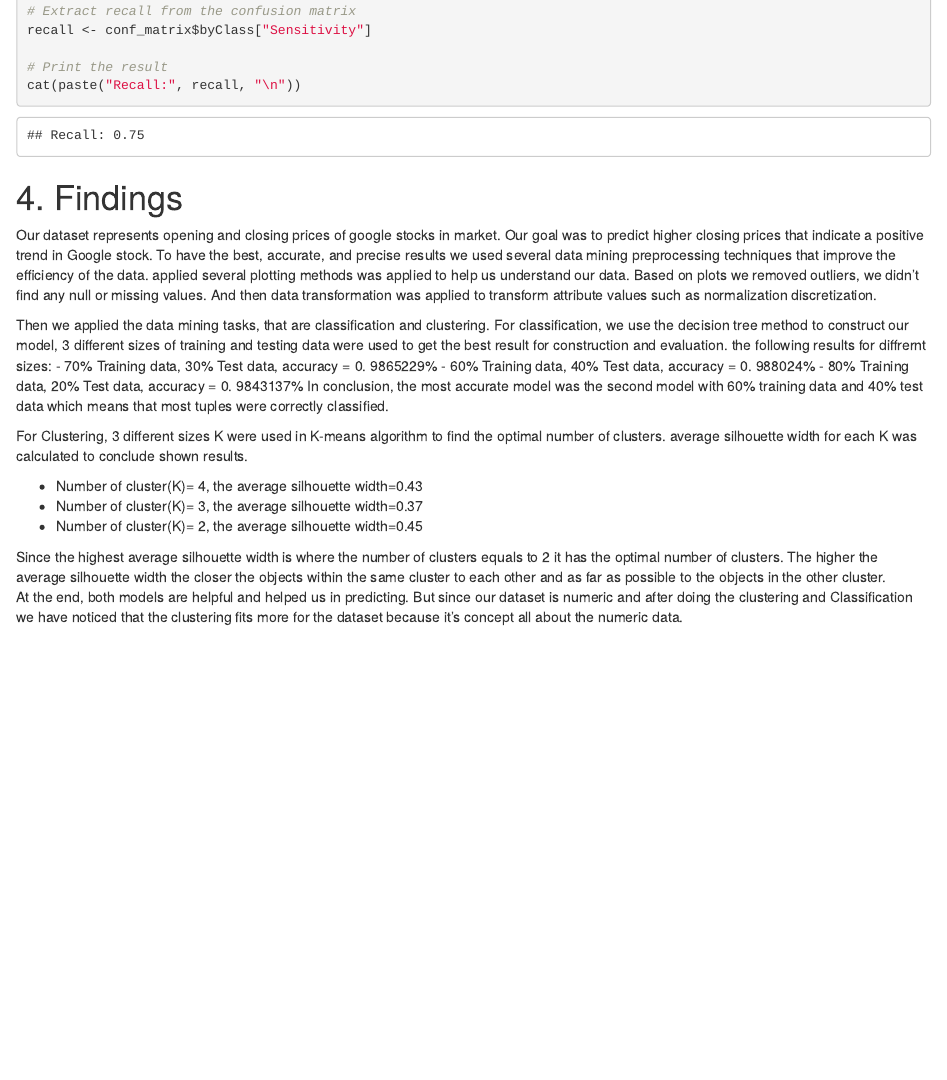
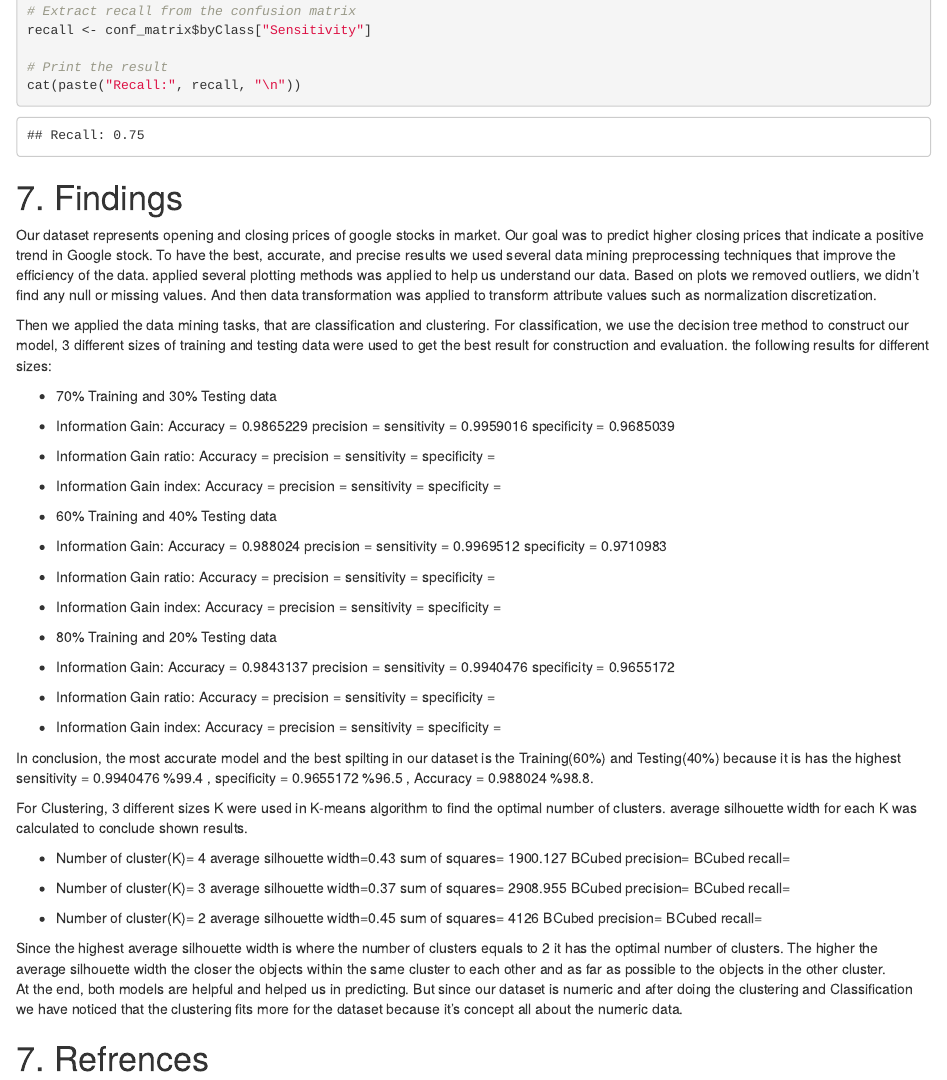
Before and after one commit to alreem99/Google-Stock-Prediction, an R Markdown document (final report.Rmd): the page in a window 1100 px wide, from 11640 px down. Rendered offline with R 4.5, knitr and Pandoc, with nearby package versions; some code elsewhere in the file could not run offline.

Commit message:
Add files via upload

````diff
--- a/final report.Rmd
+++ b/final report.Rmd
@@ -1257,23 +1257,96 @@ cat(paste("Recall:", recall, "\n"))
 ```
 
 
-#  4.  Findings
+#  7.  Findings
+
 Our dataset represents opening and closing prices of google stocks in market. Our goal was to predict higher closing prices that indicate a positive trend in Google stock.
 To have the best, accurate, and precise results we used several data mining preprocessing techniques that improve the efficiency of the data. applied several plotting methods was applied to help us understand our data. Based on plots we removed outliers, we didn’t find any null or missing values. And then data transformation was applied to transform attribute values such as normalization discretization.
 
 Then we applied the data mining tasks, that are classification and clustering.
 For classification, we use the decision tree method to construct our model, 3 different sizes of training and testing data were used to get the best result for construction and evaluation.
-the following results for diffrernt sizes:
-- 70% Training data, 30% Test data, accuracy = 0. 9865229%
-- 60% Training data, 40% Test data, accuracy = 0. 988024%
-- 80% Training data, 20% Test data, accuracy = 0. 9843137%
-In conclusion, the most accurate model was the second model with 60% training data and 40% test data which means that most tuples were correctly classified.
+the following results for different sizes:
+
+- 70% Training and 30% Testing data
+- Information Gain:
+  Accuracy = 0.9865229
+  precision =
+  sensitivity = 0.9959016
+  specificity = 0.9685039
+
+- Information Gain ratio:
+  Accuracy =
+  precision =
+  sensitivity =
+  specificity =
+
+- Information Gain index:
+  Accuracy =
+  precision =
+  sensitivity =
+  specificity =
+
+- 60% Training and 40% Testing data
+- Information Gain:
+  Accuracy = 0.988024
+  precision =
+  sensitivity = 0.9969512
+  specificity = 0.9710983
+
+- Information Gain ratio:
+  Accuracy =
+  precision =
+  sensitivity =
+  specificity =
+
+- Information Gain index:
+  Accuracy =
+  precision =
+  sensitivity =
+  specificity =
+
+- 80% Training and 20% Testing data
+- Information Gain:
+  Accuracy = 0.9843137
+  precision =
+  sensitivity = 0.9940476
+  specificity = 0.9655172
+
+- Information Gain ratio:
+  Accuracy =
+  precision =
+  sensitivity =
+  specificity =
+
+- Information Gain index:
+  Accuracy =
+  precision =
+  sensitivity =
+  specificity =
+
+
+In conclusion, the most accurate model and the best spilting in our dataset is the Training(60%) and Testing(40%) because it is has the highest sensitivity = 0.9940476 %99.4 , specificity = 0.9655172 %96.5 , Accuracy = 0.988024 %98.8.
 
 For Clustering, 3 different sizes K were used in K-means algorithm to find the optimal number of clusters. average silhouette width for each K was calculated to conclude shown results.
 
-- Number of cluster(K)= 4, the average silhouette width=0.43
-- Number of cluster(K)= 3, the average silhouette width=0.37
-- Number of cluster(K)= 2, the average silhouette width=0.45
+- Number of cluster(K)= 4
+  average silhouette width=0.43
+  sum of squares= 1900.127
+  BCubed precision=
+  BCubed recall=
+
+- Number of cluster(K)= 3
+  average silhouette width=0.37
+  sum of squares= 2908.955
+  BCubed precision=
+  BCubed recall=
+
+- Number of cluster(K)= 2
+  average silhouette width=0.45
+  sum of squares= 4126
+  BCubed precision=
+  BCubed recall=
 
 Since the highest average silhouette width is where the number of clusters equals to 2 it has the optimal number of clusters. The higher the average silhouette width the closer the objects within the same cluster to each other and as far as possible to the objects in the other cluster.
 At the end, both models are helpful and helped us in predicting. But since our dataset is numeric and after doing the clustering and Classification we have noticed that the clustering fits more for the dataset because it's concept all about the numeric data.
+
+#  7.  Refrences
````
